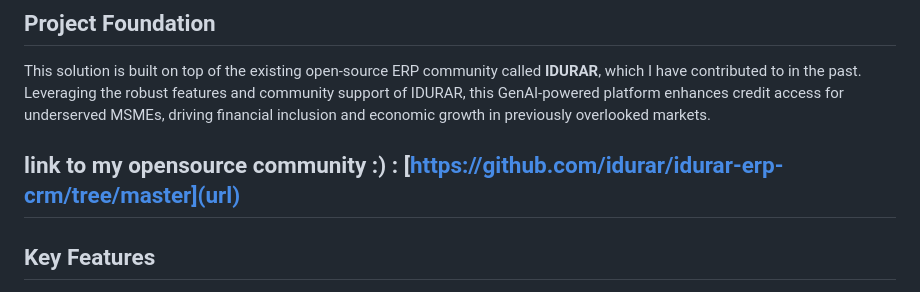
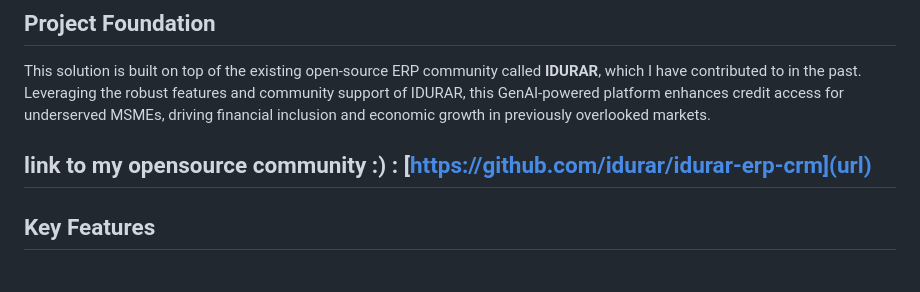
Before and after one commit to Pratham-Jain-3903/CRM_Mini_Project, a Markdown page: README.md, the part around the change. GitHub-like rendering.

```diff
--- a/README.md
+++ b/README.md
@@ -18,7 +18,7 @@ The **GenAI-Powered Credit Access Platform** aims to transform the landscape of
 
 This solution is built on top of the existing open-source ERP community called **IDURAR**, which I have contributed to in the past. Leveraging the robust features and community support of IDURAR, this GenAI-powered platform enhances credit access for underserved MSMEs, driving financial inclusion and economic growth in previously overlooked markets.
 
-link to my opensource community :) : [https://github.com/idurar/idurar-erp-crm/tree/master](url)
+link to my opensource community :) : [https://github.com/idurar/idurar-erp-crm](url)
 ---
 
 ## Key Features
```
